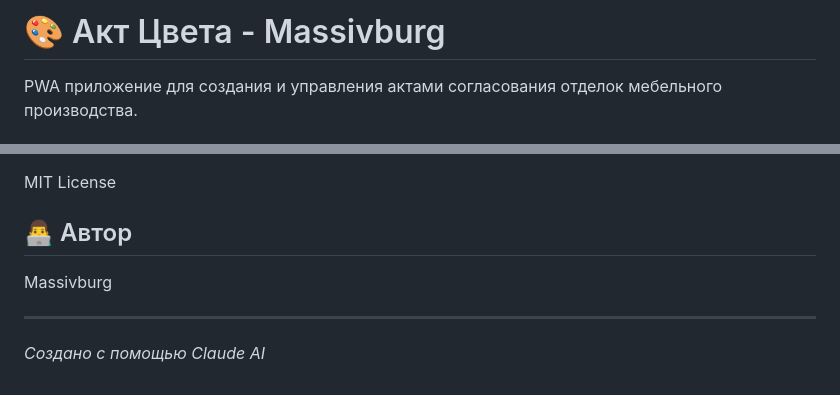
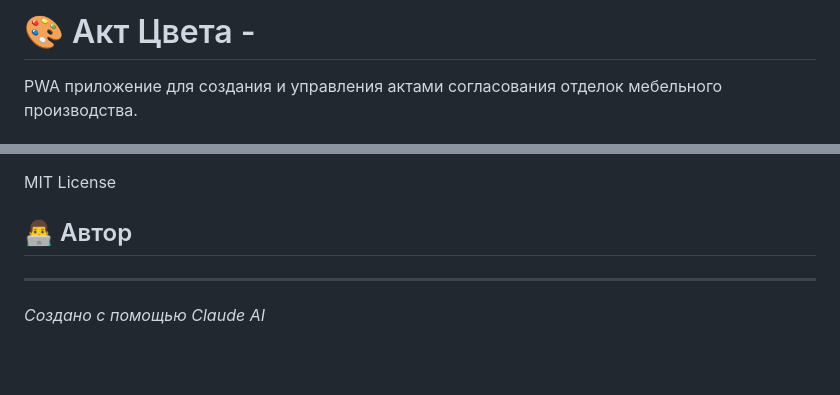
Before and after one commit to gatamylat/Color-act-app, a Markdown page: README.md, 2 parts joined by grey strips. GitHub-like rendering; blank space fills up the shorter version.

```diff
--- a/README.md
+++ b/README.md
@@ -1,4 +1,4 @@
-# 🎨 Акт Цвета - Massivburg
+# 🎨 Акт Цвета -
 
 PWA приложение для создания и управления актами согласования отделок мебельного производства.
 
@@ -164,7 +164,7 @@ MIT License
 
 ## 👨‍💻 Автор
 
-Massivburg
+
 
 ---
 
```
